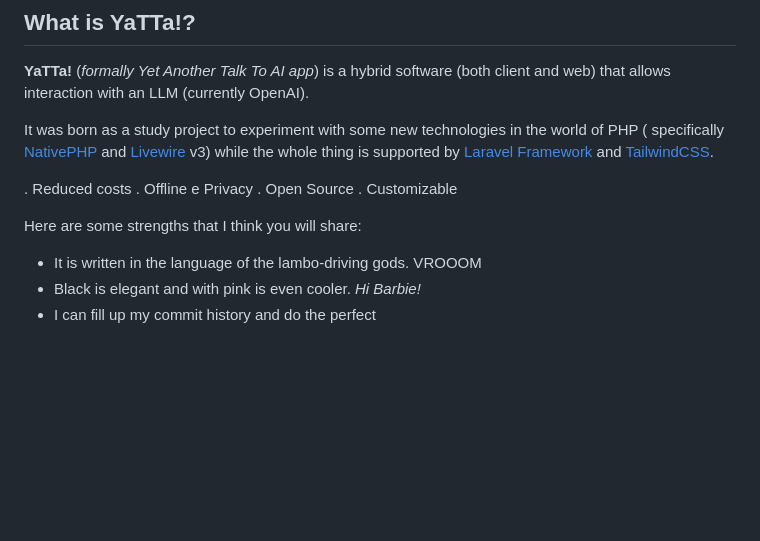
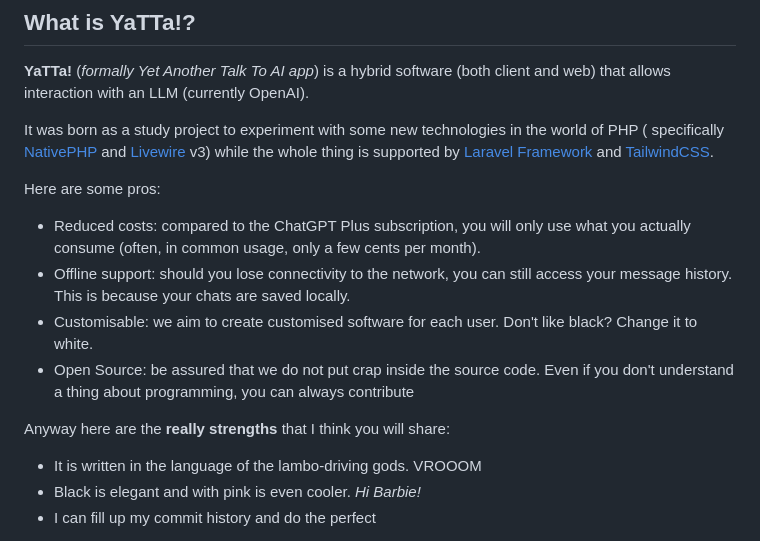
Before and after one commit to murdercode/yaTTA, a Markdown page: README.md, the part around the change. GitHub-like rendering; blank space fills up the shorter version.

```diff
--- a/README.md
+++ b/README.md
@@ -30,12 +30,14 @@ specifically [NativePHP](https://nativephp.com/) and
 [Livewire](https://livewire.laravel.com/) v3) while the whole thing is supported
 by [Laravel Framework](https://laravel.com/) and [TailwindCSS](https://tailwindcss.com/).
 
-. Reduced costs
-. Offline e Privacy
-. Open Source
-. Customizable
+Here are some pros:
 
-Here are some strengths that I think you will share:
+- Reduced costs: compared to the ChatGPT Plus subscription, you will only use what you actually consume (often, in common usage, only a few cents per month).
+- Offline support: should you lose connectivity to the network, you can still access your message history. This is because your chats are saved locally.
+- Customisable: we aim to create customised software for each user. Don't like black? Change it to white.
+- Open Source: be assured that we do not put crap inside the source code. Even if you don't understand a thing about programming, you can always contribute
+
+Anyway here are the **really strengths** that I think you will share:
 
 - It is written in the language of the lambo-driving gods. VROOOM
 - Black is elegant and with pink is even cooler. _Hi Barbie!_
```
